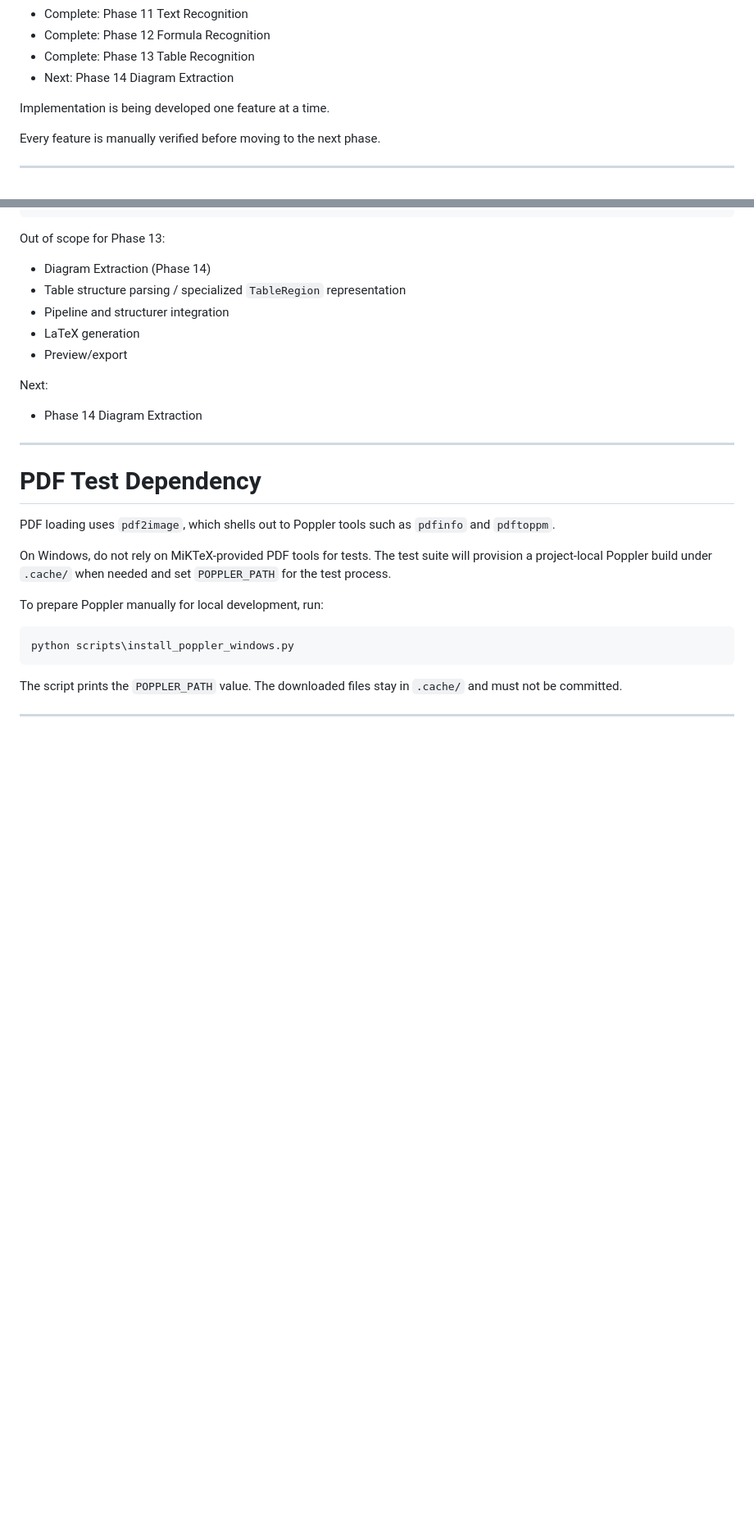
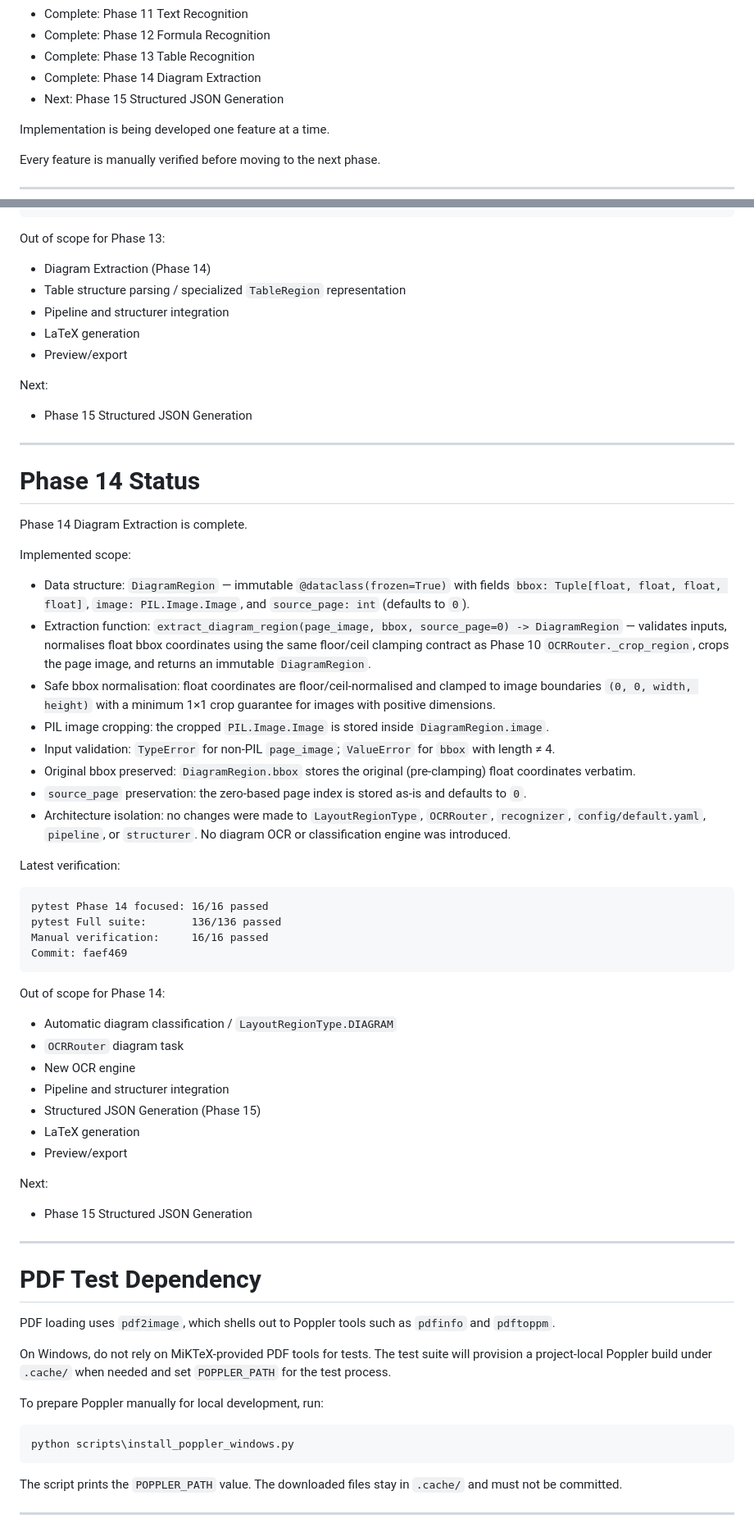
Before and after one commit to ezhil0512/offline_latex_generator_new, a Markdown page: README.md, 2 parts joined by grey strips. Shown at 82% size. GitHub-like rendering; blank space fills up the shorter version.

Commit message:
docs: complete Phase 14 status

````diff
--- a/README.md
+++ b/README.md
@@ -27,7 +27,8 @@ Current Phase:
 - Complete: Phase 11 Text Recognition
 - Complete: Phase 12 Formula Recognition
 - Complete: Phase 13 Table Recognition
-- Next: Phase 14 Diagram Extraction
+- Complete: Phase 14 Diagram Extraction
+- Next: Phase 15 Structured JSON Generation
 
 Implementation is being developed one feature at a time.
 
@@ -445,7 +446,47 @@ Out of scope for Phase 13:
 
 Next:
 
-- Phase 14 Diagram Extraction
+- Phase 15 Structured JSON Generation
+
+---
+
+# Phase 14 Status
+
+Phase 14 Diagram Extraction is complete.
+
+Implemented scope:
+
+- Data structure: `DiagramRegion` — immutable `@dataclass(frozen=True)` with fields `bbox: Tuple[float, float, float, float]`, `image: PIL.Image.Image`, and `source_page: int` (defaults to `0`).
+- Extraction function: `extract_diagram_region(page_image, bbox, source_page=0) -> DiagramRegion` — validates inputs, normalises float bbox coordinates using the same floor/ceil clamping contract as Phase 10 `OCRRouter._crop_region`, crops the page image, and returns an immutable `DiagramRegion`.
+- Safe bbox normalisation: float coordinates are floor/ceil-normalised and clamped to image boundaries `(0, 0, width, height)` with a minimum 1×1 crop guarantee for images with positive dimensions.
+- PIL image cropping: the cropped `PIL.Image.Image` is stored inside `DiagramRegion.image`.
+- Input validation: `TypeError` for non-PIL `page_image`; `ValueError` for `bbox` with length ≠ 4.
+- Original bbox preserved: `DiagramRegion.bbox` stores the original (pre-clamping) float coordinates verbatim.
+- `source_page` preservation: the zero-based page index is stored as-is and defaults to `0`.
+- Architecture isolation: no changes were made to `LayoutRegionType`, `OCRRouter`, `recognizer`, `config/default.yaml`, `pipeline`, or `structurer`. No diagram OCR or classification engine was introduced.
+
+Latest verification:
+
+```text
+pytest Phase 14 focused: 16/16 passed
+pytest Full suite:       136/136 passed
+Manual verification:     16/16 passed
+Commit: faef469
+```
+
+Out of scope for Phase 14:
+
+- Automatic diagram classification / `LayoutRegionType.DIAGRAM`
+- `OCRRouter` diagram task
+- New OCR engine
+- Pipeline and structurer integration
+- Structured JSON Generation (Phase 15)
+- LaTeX generation
+- Preview/export
+
+Next:
+
+- Phase 15 Structured JSON Generation
 
 ---
 
````
Also changed, not shown: other parts of README.md (+1 -1 lines).
